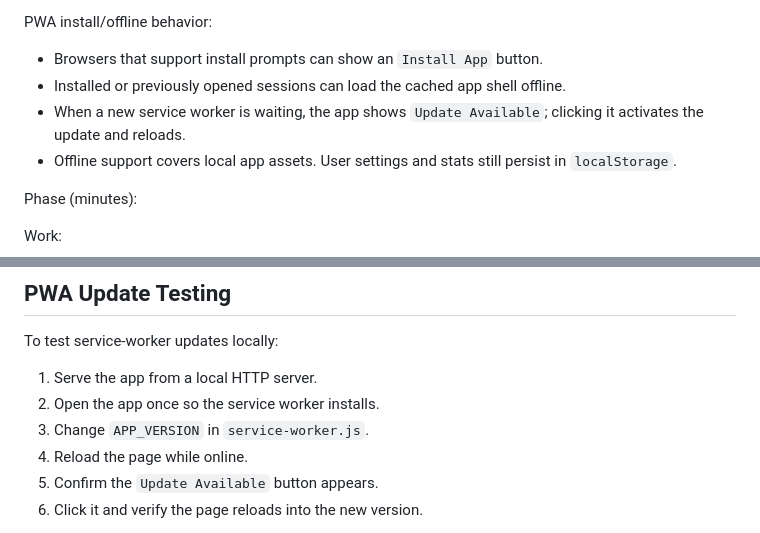
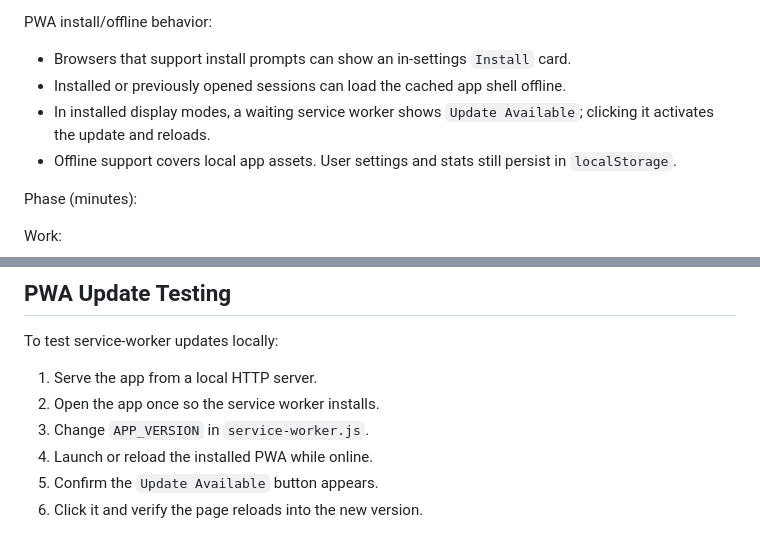
Before and after one commit to patrickjohnson3/cognitive-interval-timer, a Markdown page: README.md, 2 parts joined by grey strips. Rendered like a GitHub page.

Commit message:
Update PWA install and update docs

```diff
--- a/README.md
+++ b/README.md
@@ -124,9 +124,9 @@ Minimal mode:
 
 PWA install/offline behavior:
 
-- Browsers that support install prompts can show an `Install App` button.
+- Browsers that support install prompts can show an in-settings `Install` card.
 - Installed or previously opened sessions can load the cached app shell offline.
-- When a new service worker is waiting, the app shows `Update Available`; clicking it activates the update and reloads.
+- In installed display modes, a waiting service worker shows `Update Available`; clicking it activates the update and reloads.
 - Offline support covers local app assets. User settings and stats still persist in `localStorage`.
 
 Phase (minutes):
@@ -175,7 +175,7 @@ To test service-worker updates locally:
 1. Serve the app from a local HTTP server.
 2. Open the app once so the service worker installs.
 3. Change `APP_VERSION` in `service-worker.js`.
-4. Reload the page while online.
+4. Launch or reload the installed PWA while online.
 5. Confirm the `Update Available` button appears.
 6. Click it and verify the page reloads into the new version.
 
```
